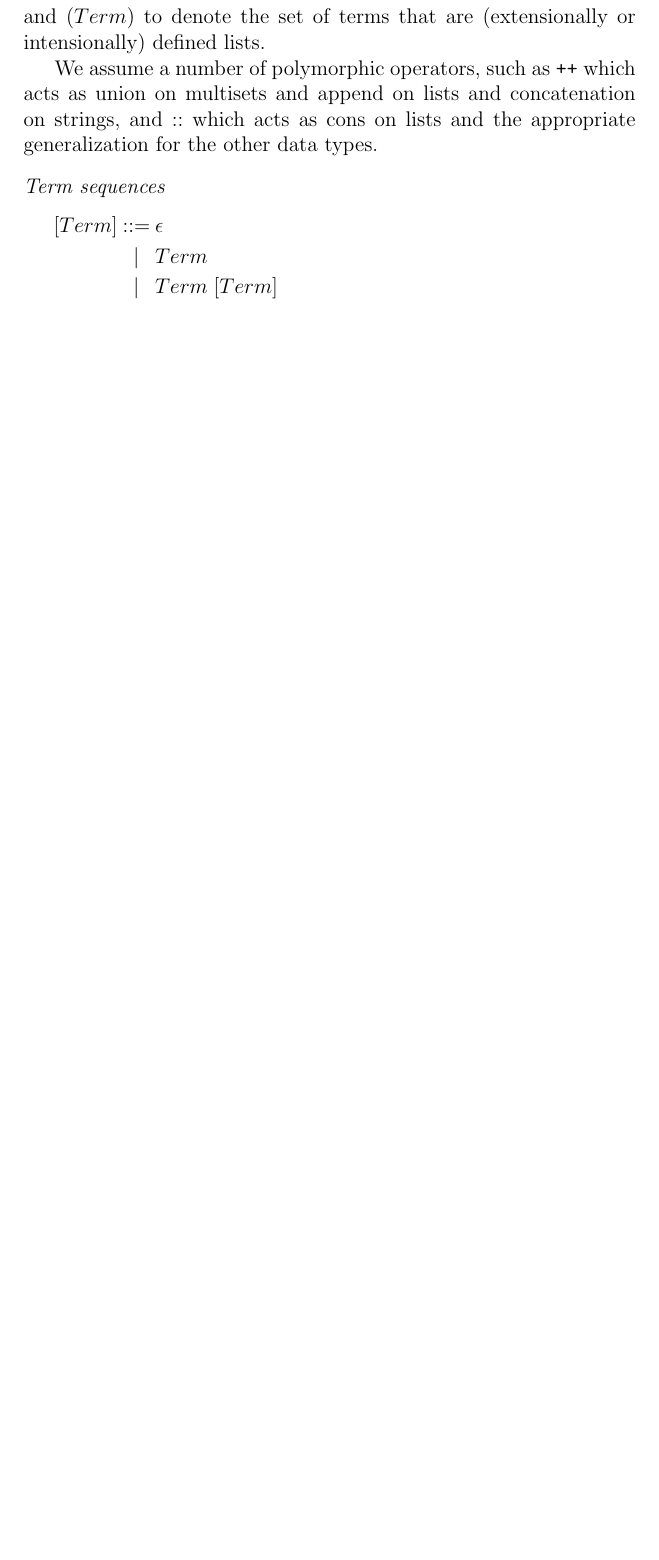
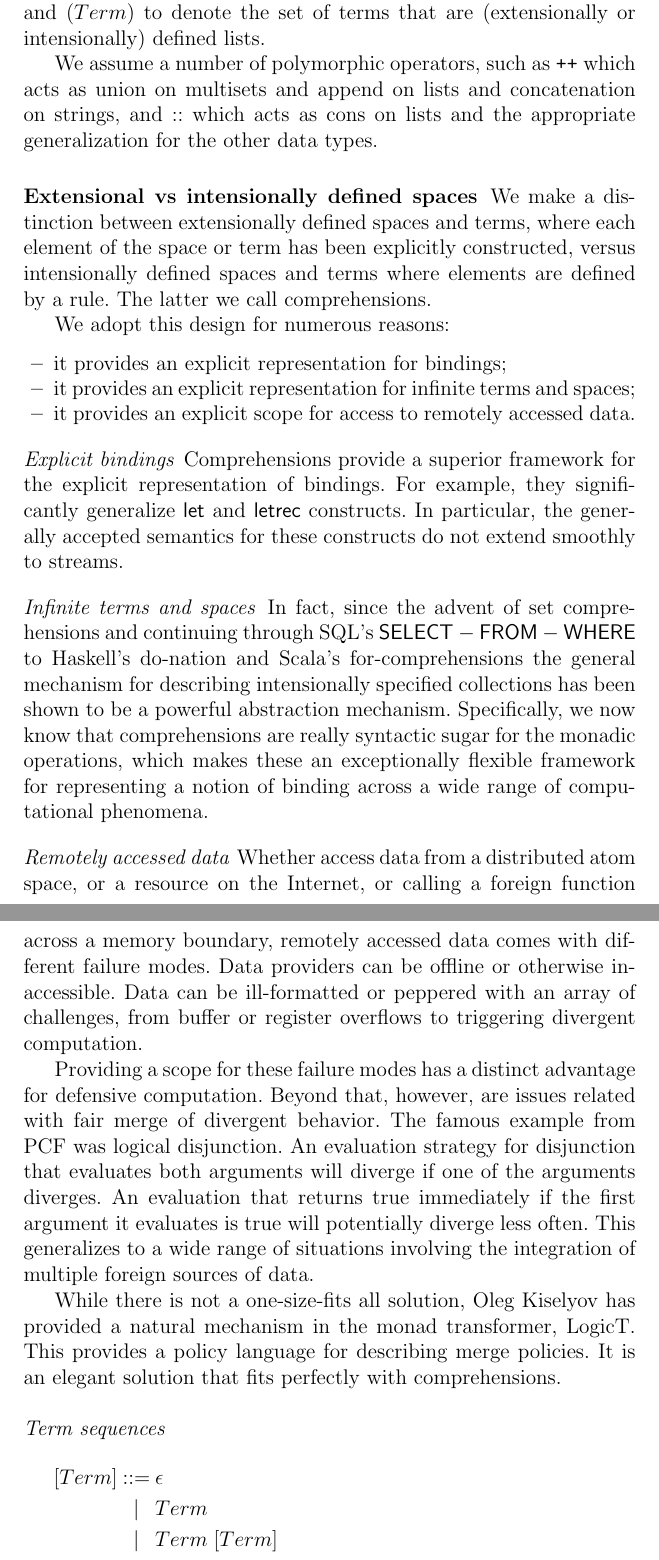
Before and after one commit to leithaus/rho4u, a LaTeX thesis (ai/mops/mops.tex, which reads ai/mops/mops.mettaopsem.tex): part of page 9 of 20 before the commit and two parts of pages 9 and 10 of 21 after it, the two joined at a grey line, cut so that both start at the same text, the shorter picture padded with empty space. Compiled offline with pdfLaTeX; a LaTeX package or settings file that is missing is left out.

Commit message:
added discussion of comprehensions

```diff
--- a/ai/mops/mops.mettaopsem.tex
+++ b/ai/mops/mops.mettaopsem.tex
@@ -57,6 +57,27 @@ The complexity of MeTTa's operational semantics is somewhere between the simplic
 We impose the equation $\mathsf{\{} \ldots, t, u, \ldots \mathsf{\}} = \mathsf{\{} \ldots, u, t, \ldots \mathsf{\}}$, making terms of this form multisets. Note that for multiset comprehensions this amounts to non-determinism in the order of the terms delivered, but they are still streams. We use $\mathsf{\{}Term\mathsf{\}}$ to denote the set of terms that are (extensionally or intensionally) defined multisets, and $\mathsf{(}Term\mathsf{)}$ to denote the set of terms that are (extensionally or intensionally) defined lists.
 
 We assume a number of polymorphic operators, such as $\pplus$ which acts as union on multisets and append on lists and concatenation on strings, and $::$ which acts as cons on lists and the appropriate generalization for the other data types.
+
+\subsubsection{Extensional vs intensionally defined spaces}
+We make a distinction between extensionally defined spaces and terms, where each element of the space or term has been explicitly constructed, versus intensionally defined spaces and terms where elements are defined by a rule. The latter we call comprehensions.
+
+We adopt this design for numerous reasons:
+\begin{itemize}
+  \item it provides an explicit representation for bindings;
+  \item it provides an explicit representation for infinite terms and spaces;
+  \item it provides an explicit scope for access to remotely accessed data.
+\end{itemize}
+
+\paragraph{Explicit bindings} Comprehensions provide a superior framework for the explicit representation of bindings. For example, they significantly generalize $\mathsf{let}$ and $\mathsf{letrec}$ constructs. In particular, the generally accepted semantics for these constructs do not extend smoothly to streams.
+
+\paragraph{Infinite terms and spaces}
+In fact, since the advent of set comprehensions and continuing through SQL's $\mathsf{SELECT-FROM-WHERE}$ to Haskell's do-nation and Scala's for-comprehensions the general mechanism for describing intensionally specified collections has been shown to be a powerful abstraction mechanism. Specifically, we now know that comprehensions are really syntactic sugar for the monadic operations, which makes these an exceptionally flexible framework for representing a notion of binding across a wide range of computational phenomena.
+
+\paragraph{Remotely accessed data} Whether access data from a distributed atom space, or a resource on the Internet, or calling a foreign function across a memory boundary, remotely accessed data comes with different failure modes. Data providers can be offline or otherwise inaccessible. Data can be ill-formatted or peppered with an array of challenges, from buffer or register overflows to triggering divergent computation.
+
+Providing a scope for these failure modes has a distinct advantage for defensive computation. Beyond that, however, are issues related with fair merge of divergent behavior. The famous example from PCF was logical disjunction. An evaluation strategy for disjunction that evaluates both arguments will diverge if one of the arguments diverges. An evaluation that returns true immediately if the first argument it evaluates is true will potentially diverge less often. This generalizes to a wide range of situations involving the integration of multiple foreign sources of data.
+
+While there is not a one-size-fits all solution, Oleg Kiselyov has provided a natural mechanism in the monad transformer, LogicT. This provides a policy language for describing merge policies. It is an elegant solution that fits perfectly with comprehensions.
 
 \paragraph{Term sequences}
 \begin{eqnarray*}
```
Also changed, not shown: ai/mops/mops.newplotkin.tex (+3 -1 lines), ai/mops/mops.pdf.
